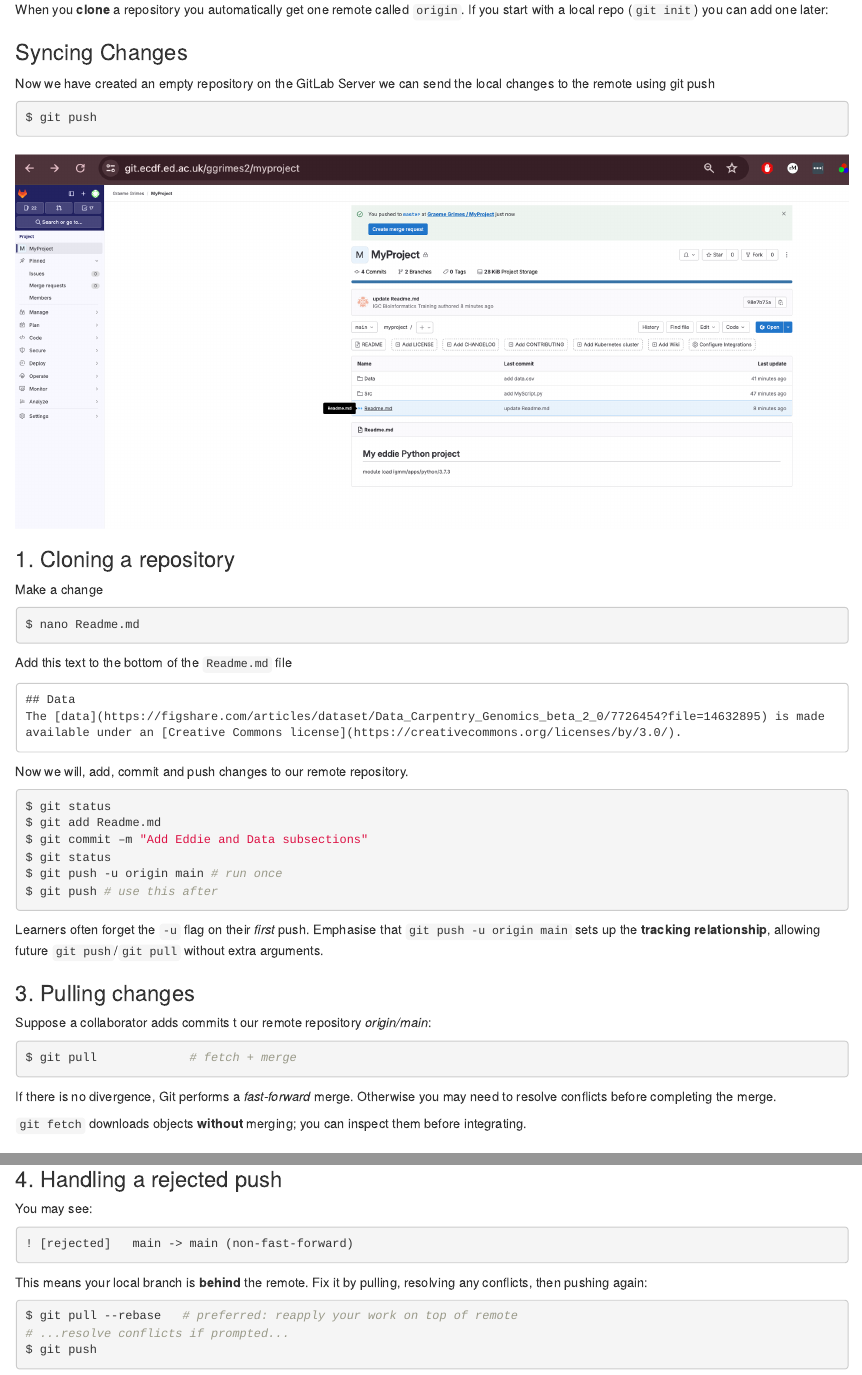
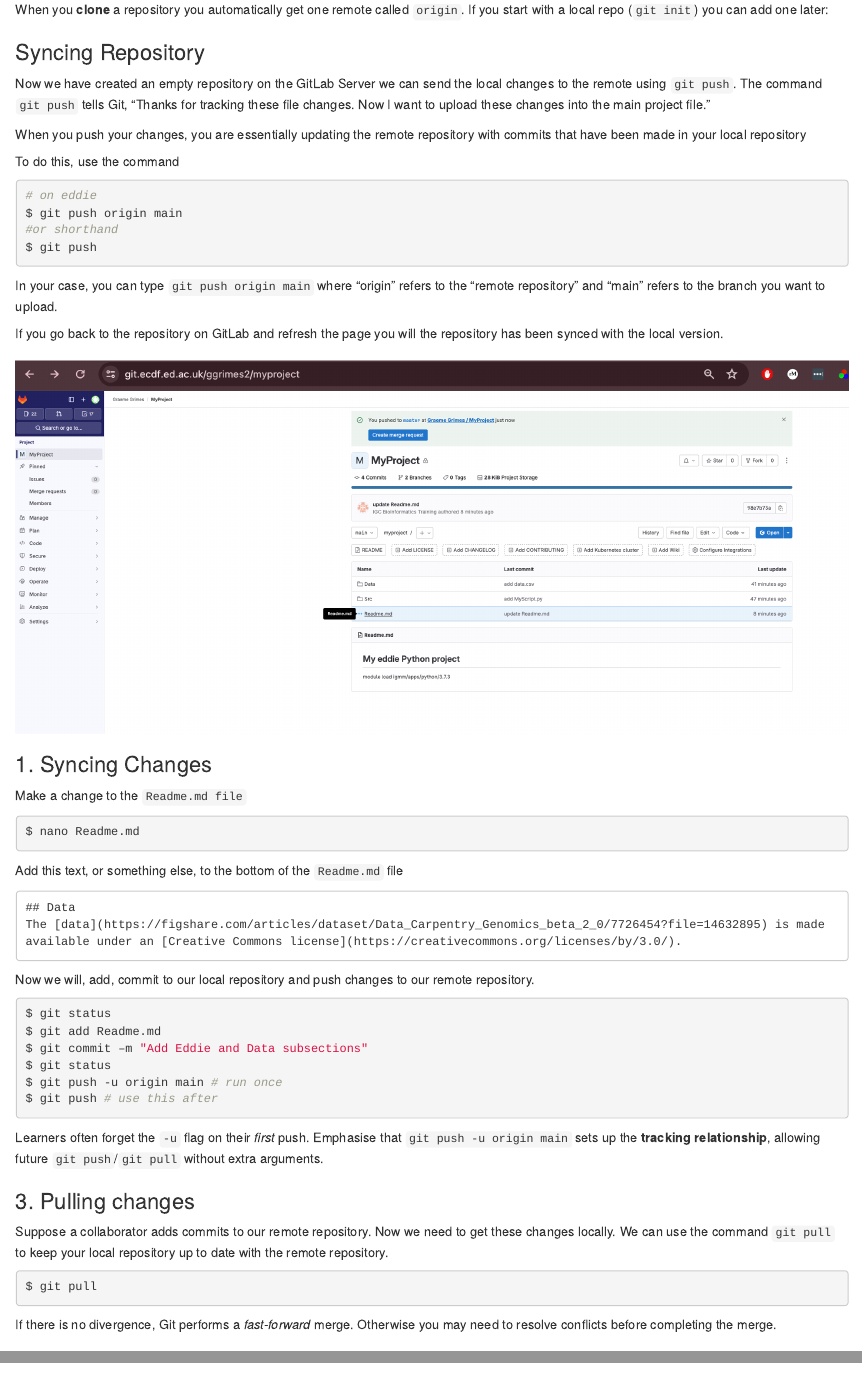
Before and after one commit to ggrimes/gitlab-novice, an R Markdown document (episodes/04-remotes.Rmd): the page in a window 1100 px wide, from 4000 px down, and a second part further down, joined at a grey line. Rendered offline with R 4.5, knitr and Pandoc, with nearby package versions.

Commit message:
update episodes

````diff
--- a/episodes/04-remotes.Rmd
+++ b/episodes/04-remotes.Rmd
@@ -133,32 +131,43 @@ In essence, "origin" is a convention, and while it's not mandatory to use, adher
 When you **clone** a repository you automatically get one remote called `origin`. If you start with a local repo (`git init`) you can add one later:
 :::
 
-### Syncing Changes
+### Syncing Repository
 
-Now we have created an empty repository on the GitLab Server we can send the local changes to the remote using git push
+Now we have created an empty repository on the GitLab Server we can send the local changes to the remote using `git push`. The command `git push` tells Git, “Thanks for tracking these file changes. Now I want to upload these changes into the main project file.”
+
+When you push your changes, you are essentially updating the remote repository with commits that have been made in your local repository
+
+To do this, use the command
 
 ``` bash
+# on eddie
+$ git push origin main
+#or shorthand
 $ git push
 ```
 
+In your case, you can type `git push origin main` where “origin” refers to the “remote repository” and “main” refers to the branch you want to upload.
+
+If you go back to the repository on GitLab and refresh the page you will the repository has been synced with the local version.
+
 ### ![](fig/gitlab-push01.png)
 
-### 1. Cloning a repository
+### 1.  Syncing Changes
 
-Make a change
+Make a change to the `Readme.md file`
 
 ``` bash
 $ nano Readme.md
 ```
 
-Add this text to the bottom of the `Readme.md` file
+Add this text, or something else, to the bottom of the `Readme.md` file
 
 ```
 ## Data
 The [data](https://figshare.com/articles/dataset/Data_Carpentry_Genomics_beta_2_0/7726454?file=14632895) is made available under an [Creative Commons license](https://creativecommons.org/licenses/by/3.0/).
 ```
 
-Now we will, add, commit and push changes to our remote repository.
+Now we will, add, commit to our local repository and push changes to our remote repository.
 
 ``` bash
 $ git status
@@ -173,18 +182,15 @@ $ git push # use this after
 Learners often forget the `-u` flag on their *first* push. Emphasise that `git push -u origin main` sets up the **tracking relationship**, allowing future `git push`/`git pull` without extra arguments.
 :::
 
-
 ### 3. Pulling changes
 
-Suppose a collaborator adds commits t our remote repository *origin/main*:
+Suppose a collaborator adds commits to our remote repository. Now we need to get these changes locally. We can use the command `git pull` to keep your local repository up to date with the remote repository.
 
 ``` bash
-$ git pull             # fetch + merge
+$ git pull
 ```
 
 If there is no divergence, Git performs a *fast‑forward* merge. Otherwise you may need to resolve conflicts before completing the merge.
-
-`git fetch` downloads objects **without** merging; you can inspect them before integrating.
 
 ### 4. Handling a rejected push
 
````
Also changed, not shown: episodes/03-local-workflow.Rmd (+2 -0 lines), episodes/06-collaborating.Rmd (+4 -0 lines), instructors/instructor-notes.md (+8 -1 lines), episodes/04-remotes.Rmd (6 more changed lines).
